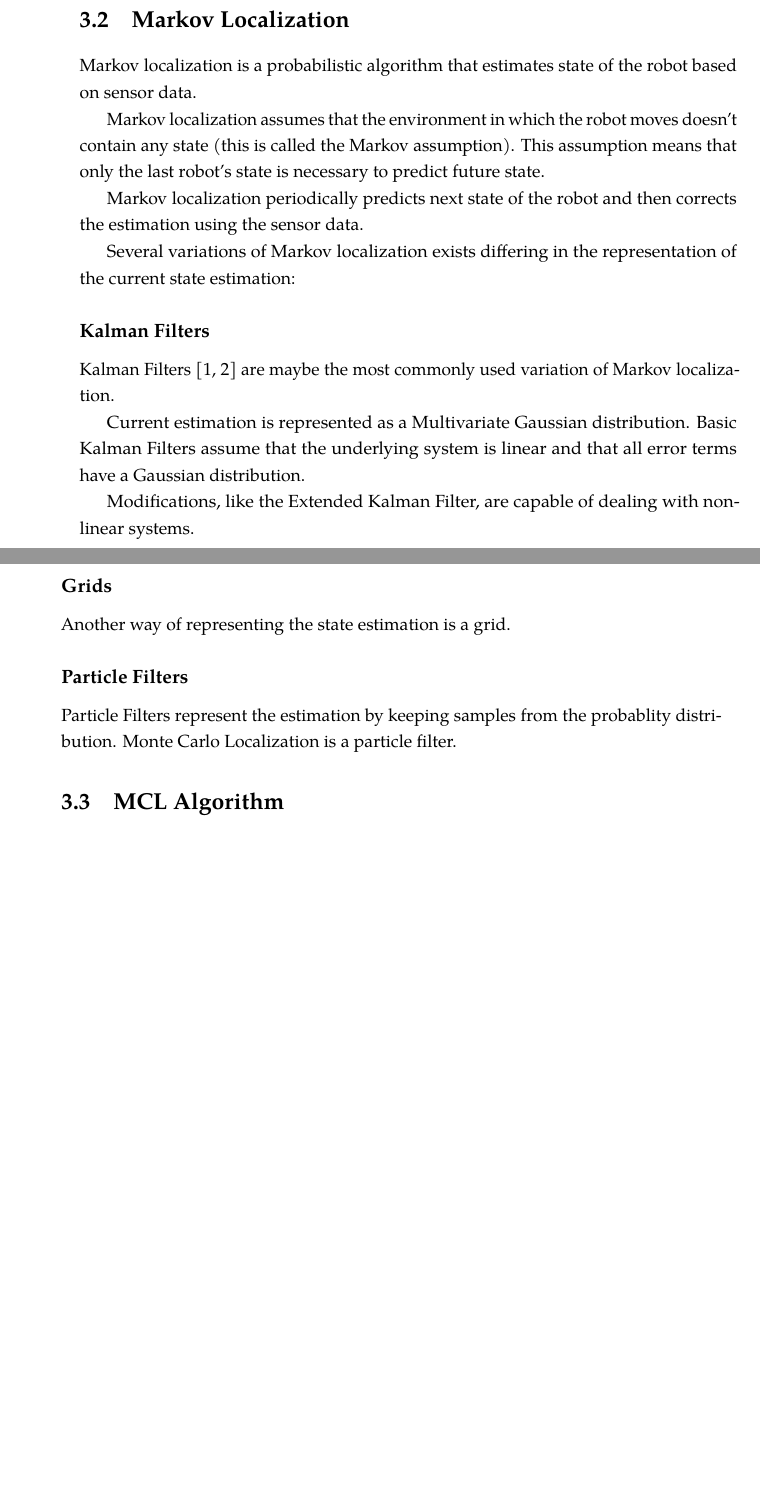
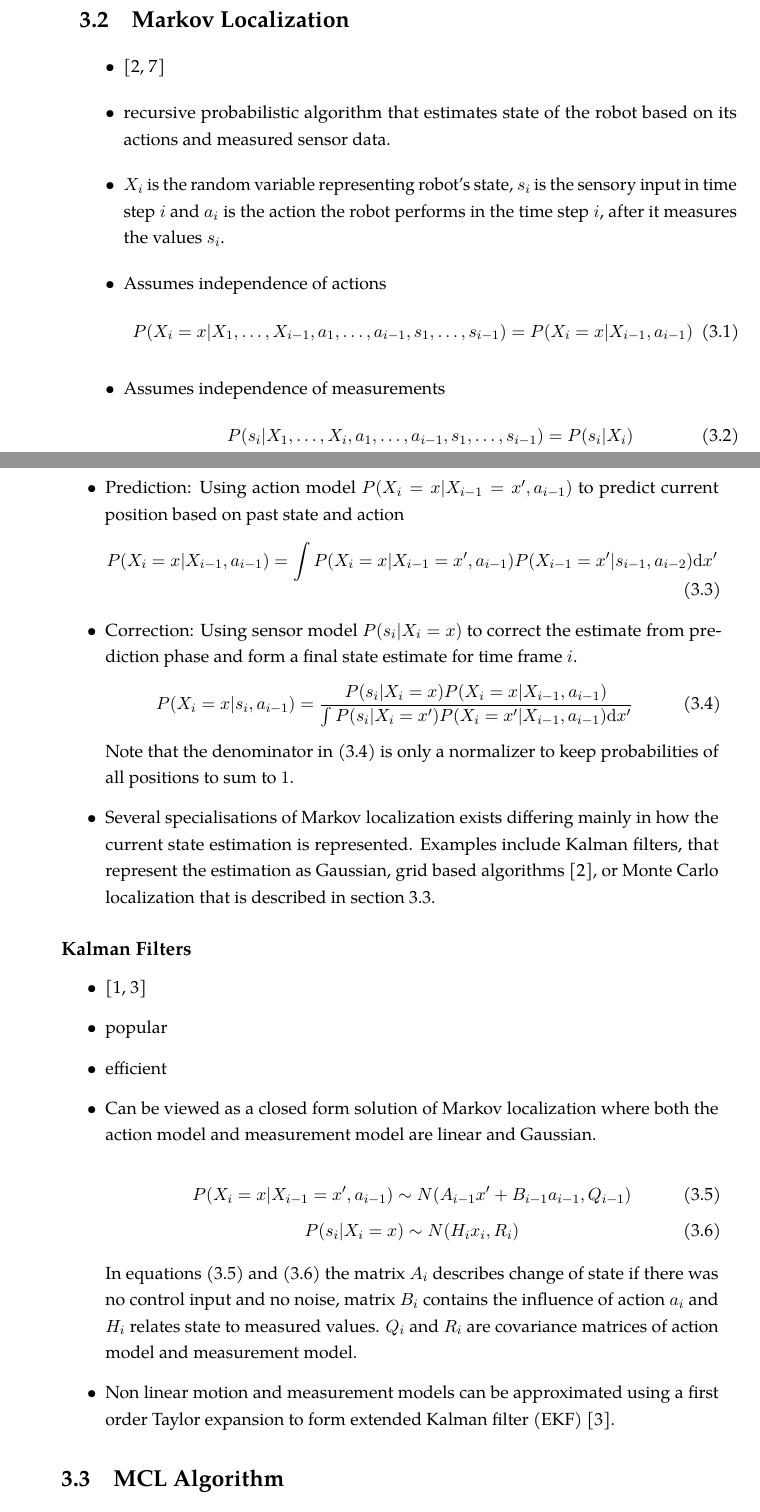
Before and after one commit to bluecube/thesis, a LaTeX thesis (text/thesis.tex, which reads text/tex/mcl.tex, text/thesis_style.sty): two parts of pages 15 and 16 of 25 before the commit and two parts of pages 15 and 16 of 27 after it, joined at a grey line, cut so that both start at the same text, the shorter picture padded with empty space. Compiled offline with pdfLaTeX.

Commit message:
Markov localization and kalman filters in bullets.

```diff
--- a/text/tex/mcl.tex
+++ b/text/tex/mcl.tex
@@ -16,37 +20,95 @@ errors, or global localization, where the robot has to find its position from sc
 \section{Markov Localization}
 
-Markov localization is a probabilistic algorithm that estimates state of the
-robot based on sensor data.
+\begin{itemize}
+\item \cite{fox98,diard}
+\item recursive probabilistic algorithm that estimates state of the robot based
+	on its actions and measured sensor data.
+\item \(X_i\) is the random variable representing robot's state,
+	\(s_i\) is the sensory input in time step \(i\) and \(a_i\) is the action the
+	robot performs in the time step \(i\), after it measures the values \(s_i\).
+\item Assumes independence of actions
+	\begin{equation}
+		P(X_i = x | X_1, \dotsc, X_{i - 1}, a_1, \dotsc, a_{i - 1},
+		s_1, \dotsc, s_{i - 1}) =
+		P(X_i = x | X_{i - 1}, a_{i - 1})
+	\end{equation}
+\item Assumes independence of measurements
+	\begin{equation}
+		P(s_i | X_1, \dotsc, X_i, a_1, \dotsc, a_{i - 1},
+		s_1, \dotsc, s_{i - 1}) =
+		P(s_i | X_i)
+	\end{equation}
+\item Prediction:
+Using action model \(P(X_i = x | X_{i-1} = x^\prime, a_{i - 1})\) to predict
+current position based on past state and action
+	\begin{equation}
+		\label{eq:markov-prediction}
+		P(X_i = x | X_{i - 1}, a_{i - 1}) =
+		\int
+		P(X_i = x | X_{i - 1} = x', a_{i - 1})
+		P(X_{i - 1} = x^\prime | s_{i - 1}, a_{i - 2})
+		\mathrm{d}x'
+	\end{equation}
 
-Markov localization assumes that the environment in which the robot moves
-doesn't contain any state (this is called the Markov assumption).
-This assumption means that only the last robot's state is necessary to predict
-future state.
+\item Correction:
+Using sensor model \(P(s_i | X_i = x)\) to correct the estimate from prediction phase
+and form a final state estimate for time frame \(i\).
+	\begin{equation}
+	\label{eq:markov-correction}
+	P(X_i = x | s_i, a_{i - 1}) =
+		\frac
+			{P(s_i | X_i = x) P(X_i = x | X_{i - 1}, a_{i - 1})}
+			{
+			\int
+			P(s_i | X_i = x') P(X_i = x' | X_{i - 1}, a_{i - 1})
+			\mathrm{d}x'
+			}
+	\end{equation}
+	Note that the denominator in \eqref{eq:markov-correction} is only a normalizer to
+	keep probabilities of all positions to sum to \(1\).
+\item Several specialisations of Markov localization exists differing mainly in how the
+	current state estimation is represented.
+	Examples include Kalman filters, that represent the estimation as Gaussian,
+	%(together with other assumptions, see \ref{sec:kalman}),
+	grid based algorithms \cite{fox98}, or Monte Carlo localization
+	that is described in section \ref{sec:mcl-algorithm}.
+\end{itemize}
 
-Markov localization periodically predicts next state of the robot and then
-corrects the estimation using the sensor data.
+%\begin{compactitem}
+%\item Prediction phase updates the belief from the previous time step based
+%on the actions performed by the robot.
+%\item Correction phase then updates the belief based on sensor measurements.
+%\end{compactitem}
 
-Several variations of Markov localization exists differing in the
-representation of the current state estimation:
 
 \subsection{Kalman Filters}
 \label{sec:kalman}
 
-Kalman Filters \cite{kalman60,welch95} are maybe the most commonly used variation of Markov localization.
+\begin{itemize}
+\item \cite{kalman60,welch95}
+\item popular
+\item efficient
+\item Can be viewed as a closed form solution of Markov localization where both the
+	action model and measurement model are linear and Gaussian.
 
-Current estimation is represented as a Multivariate Gaussian distribution.
-Basic Kalman Filters assume that the underlying system is linear and that
-all error terms have a Gaussian distribution.
+	\begin{equation}
+	\label{eq:kalman-action-model}
+	P(X_i = x | X_{i-1} = x', a_{i - 1}) \sim N(A_{i - 1}x' + B_{i - 1}a_{i - 1}, Q_{i - 1})
+	\end{equation}
+	\begin{equation}
+	\label{eq:kalman-measurement-model}
+	P(s_{i} | X_i = x) \sim N(H_{i}x_{i}, R_i)
+	\end{equation}
 
-Modifications, like the Extended Kalman Filter, are capable of dealing with
-non-linear systems.
+	In equations \eqref{eq:kalman-action-model} and \eqref{eq:kalman-measurement-model}
+	the matrix \(A_i\) describes change of state if there was no control input and no noise,
+	matrix \(B_i\) contains the influence of action \(a_i\) and \(H_i\) relates state to measured
+	values.
+	\(Q_i\) and \(R_i\) are covariance matrices of action model and measurement model.
 
-\subsection{Grids}
-Another way of representing the state estimation is a grid.
-
-\subsection{Particle Filters}
-Particle Filters represent the estimation by keeping samples from the
-probablity distribution.
-Monte Carlo Localization is a particle filter.
+\item Non linear motion and measurement models can be approximated
+	using a first order Taylor expansion to form extended Kalman
+	filter (EKF) \cite{welch95}.
+\end{itemize}
 
 \section{MCL Algorithm}
--- a/text/thesis_style.sty
+++ b/text/thesis_style.sty
@@ -11,6 +11,8 @@
 \usepackage{a4wide}
 \usepackage{graphicx}
 \usepackage{microtype}
+\usepackage{paralist}
+\usepackage{amsmath}
 \usepackage[
 	inner=25mm,
 	outer=31mm,
```
Also changed, not shown: text/tex/bibliography.tex (+12 -3 lines), text/tex/introduction.tex (+2 -2 lines), text/tex/mcl.tex (14 more changed lines).
